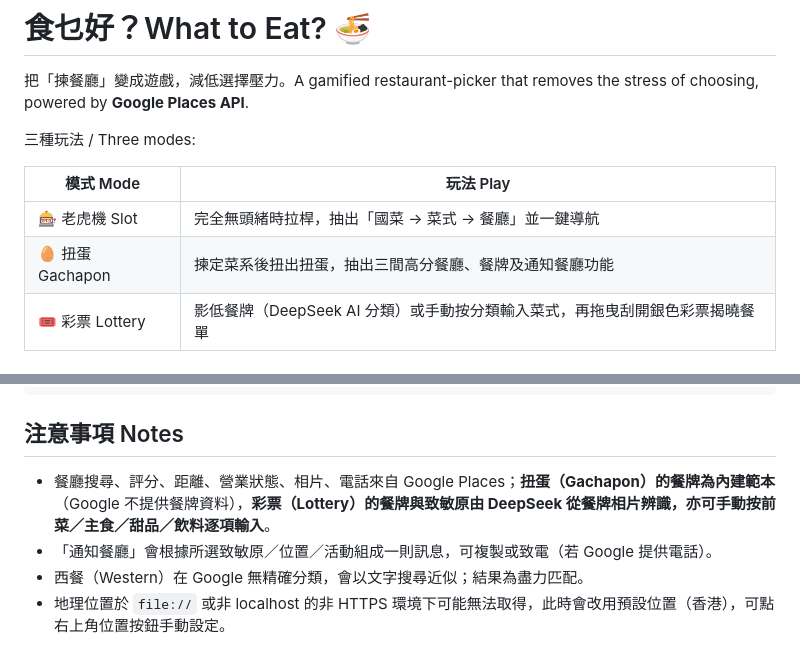
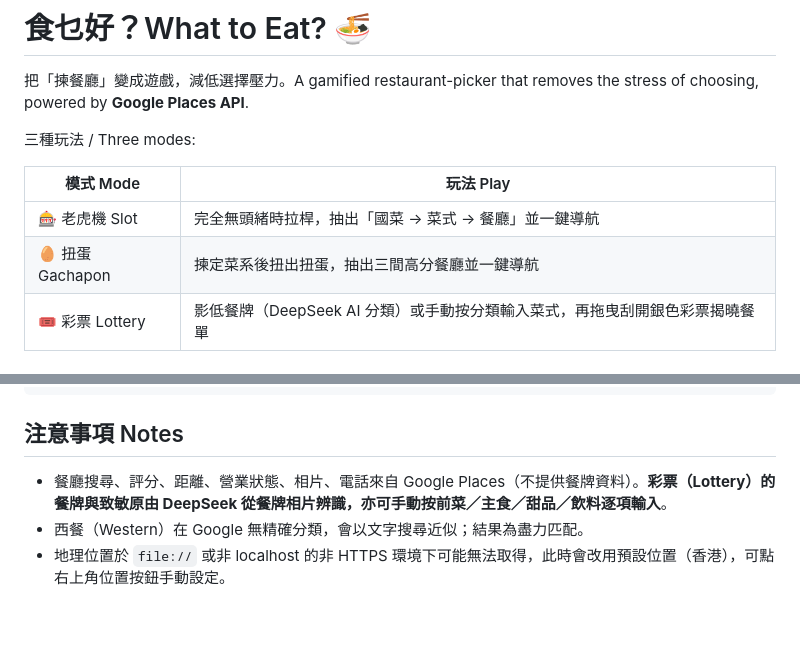
Before and after one commit to stitch0817yu/cct-project, a Markdown page: README.md, 2 parts joined by grey strips. Rendered like a GitHub page; blank space fills up the shorter version.

```diff
--- a/README.md
+++ b/README.md
@@ -7,7 +7,7 @@
 | 模式 Mode | 玩法 Play |
 | --- | --- |
 | 🎰 老虎機 Slot | 完全無頭緒時拉桿，抽出「國菜 → 菜式 → 餐廳」並一鍵導航 |
-| 🥚 扭蛋 Gachapon | 揀定菜系後扭出扭蛋，抽出三間高分餐廳、餐牌及通知餐廳功能 |
+| 🥚 扭蛋 Gachapon | 揀定菜系後扭出扭蛋，抽出三間高分餐廳並一鍵導航 |
 | 🎟️ 彩票 Lottery | 影低餐牌（DeepSeek AI 分類）或手動按分類輸入菜式，再拖曳刮開銀色彩票揭曉餐單 |
 
 ## 執行 Running
@@ -54,7 +54,6 @@ js/app.js            入口與路由 / entry & wiring
 
 ## 注意事項 Notes
 
-- 餐廳搜尋、評分、距離、營業狀態、相片、電話來自 Google Places；**扭蛋（Gachapon）的餐牌為內建範本**（Google 不提供餐牌資料），**彩票（Lottery）的餐牌與致敏原由 DeepSeek 從餐牌相片辨識，亦可手動按前菜／主食／甜品／飲料逐項輸入**。
-- 「通知餐廳」會根據所選致敏原／位置／活動組成一則訊息，可複製或致電（若 Google 提供電話）。
+- 餐廳搜尋、評分、距離、營業狀態、相片、電話來自 Google Places（不提供餐牌資料）。**彩票（Lottery）的餐牌與致敏原由 DeepSeek 從餐牌相片辨識，亦可手動按前菜／主食／甜品／飲料逐項輸入**。
 - 西餐（Western）在 Google 無精確分類，會以文字搜尋近似；結果為盡力匹配。
 - 地理位置於 `file://` 或非 localhost 的非 HTTPS 環境下可能無法取得，此時會改用預設位置（香港），可點右上角位置按鈕手動設定。
```
